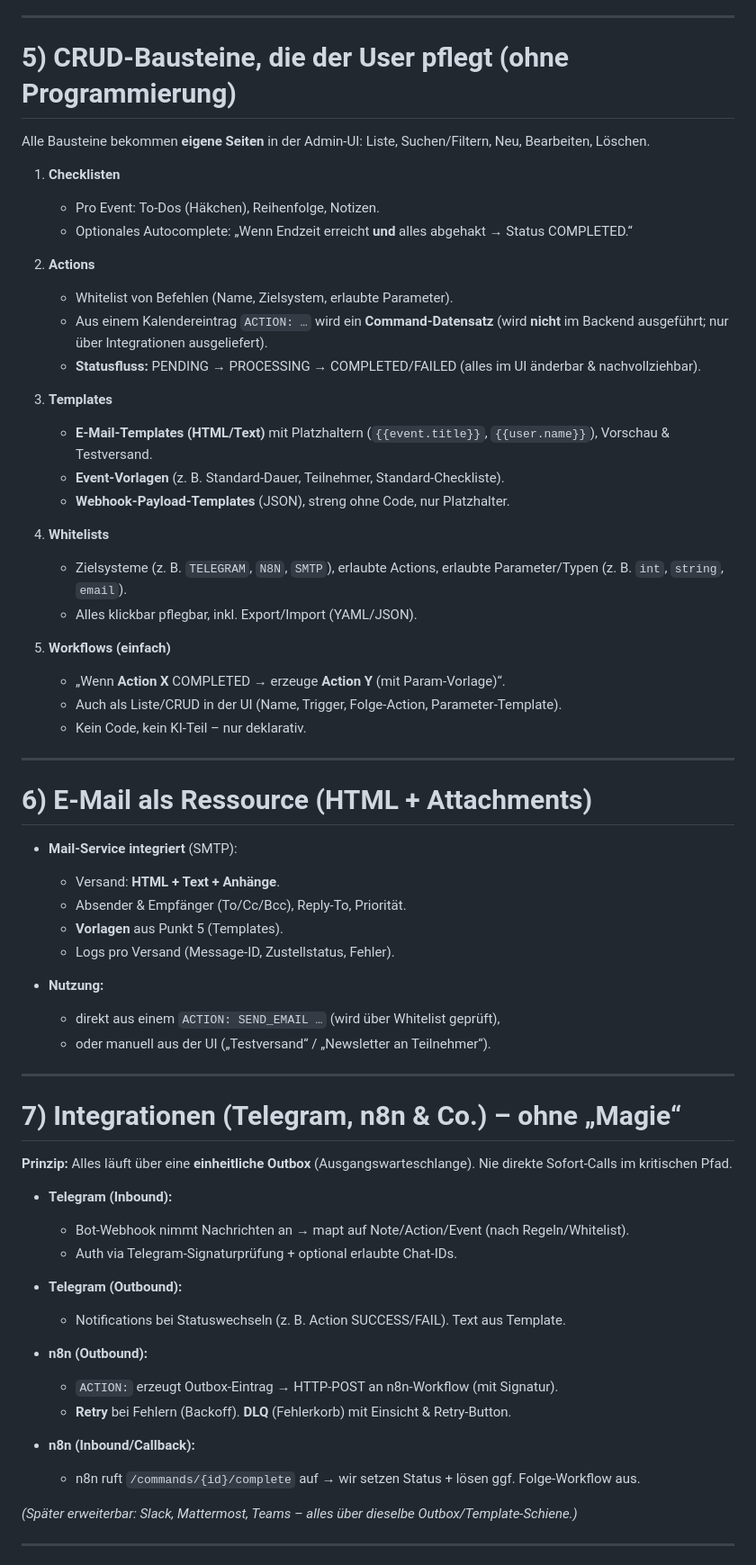
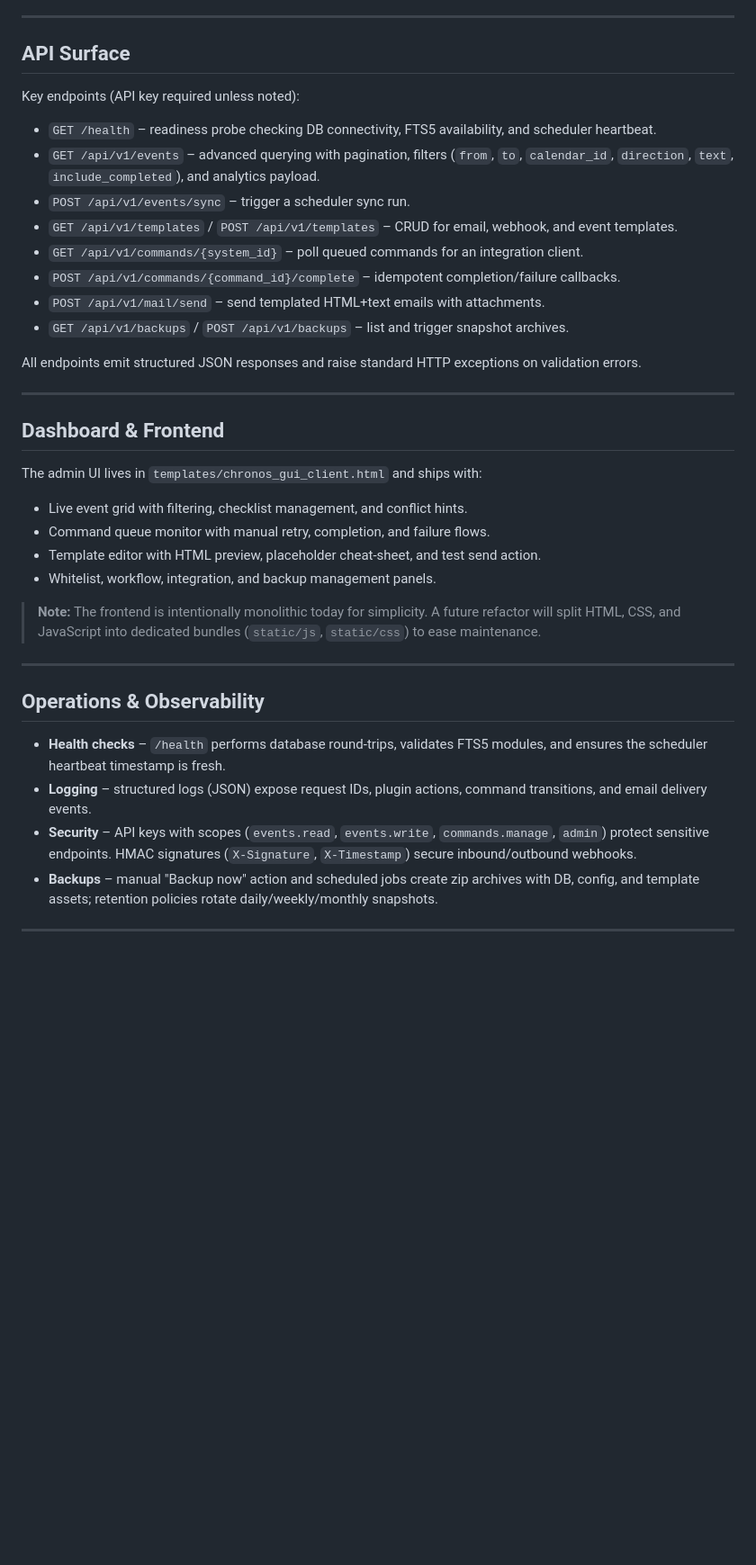
Before and after one commit to RudolfSaalbach/TPM, a Markdown page: README.md, the part around the change printed below. Shown: that part at 90% size. GitHub-like rendering; blank space fills up the shorter version.

```diff
--- a/README.md
+++ b/README.md
@@ -68,78 +103,37 @@ Danke für die klare Ansage. Ich pack’s in **einfach, praktisch, wartbar** –
 
 ---
 
-# 5) CRUD-Bausteine, die der User pflegt (ohne Programmierung)
+## API Surface
+Key endpoints (API key required unless noted):
+- `GET /health` – readiness probe checking DB connectivity, FTS5 availability, and scheduler heartbeat.
+- `GET /api/v1/events` – advanced querying with pagination, filters (`from`, `to`, `calendar_id`, `direction`, `text`, `include_completed`), and analytics payload.
+- `POST /api/v1/events/sync` – trigger a scheduler sync run.
+- `GET /api/v1/templates` / `POST /api/v1/templates` – CRUD for email, webhook, and event templates.
+- `GET /api/v1/commands/{system_id}` – poll queued commands for an integration client.
+- `POST /api/v1/commands/{command_id}/complete` – idempotent completion/failure callbacks.
+- `POST /api/v1/mail/send` – send templated HTML+text emails with attachments.
+- `GET /api/v1/backups` / `POST /api/v1/backups` – list and trigger snapshot archives.
 
-Alle Bausteine bekommen **eigene Seiten** in der Admin-UI: Liste, Suchen/Filtern, Neu, Bearbeiten, Löschen.
-
-1. **Checklisten**
-
-   * Pro Event: To-Dos (Häkchen), Reihenfolge, Notizen.
-   * Optionales Autocomplete: „Wenn Endzeit erreicht **und** alles abgehakt → Status COMPLETED.“
-
-2. **Actions**
-
-   * Whitelist von Befehlen (Name, Zielsystem, erlaubte Parameter).
-   * Aus einem Kalendereintrag `ACTION: …` wird ein **Command-Datensatz** (wird **nicht** im Backend ausgeführt; nur über Integrationen ausgeliefert).
-   * **Statusfluss:** PENDING → PROCESSING → COMPLETED/FAILED (alles im UI änderbar & nachvollziehbar).
-
-3. **Templates**
-
-   * **E-Mail-Templates (HTML/Text)** mit Platzhaltern (`{{event.title}}`, `{{user.name}}`), Vorschau & Testversand.
-   * **Event-Vorlagen** (z. B. Standard-Dauer, Teilnehmer, Standard-Checkliste).
-   * **Webhook-Payload-Templates** (JSON), streng ohne Code, nur Platzhalter.
-
-4. **Whitelists**
-
-   * Zielsysteme (z. B. `TELEGRAM`, `N8N`, `SMTP`), erlaubte Actions, erlaubte Parameter/Typen (z. B. `int`, `string`, `email`).
-   * Alles klickbar pflegbar, inkl. Export/Import (YAML/JSON).
-
-5. **Workflows (einfach)**
-
-   * „Wenn **Action X** COMPLETED → erzeuge **Action Y** (mit Param-Vorlage)“.
-   * Auch als Liste/CRUD in der UI (Name, Trigger, Folge-Action, Parameter-Template).
-   * Kein Code, kein KI-Teil – nur deklarativ.
+All endpoints emit structured JSON responses and raise standard HTTP exceptions on validation errors.
 
 ---
 
-# 6) E-Mail als Ressource (HTML + Attachments)
+## Dashboard & Frontend
+The admin UI lives in `templates/chronos_gui_client.html` and ships with:
+- Live event grid with filtering, checklist management, and conflict hints.
+- Command queue monitor with manual retry, completion, and failure flows.
+- Template editor with HTML preview, placeholder cheat-sheet, and test send action.
+- Whitelist, workflow, integration, and backup management panels.
 
-* **Mail-Service integriert** (SMTP):
-
-  * Versand: **HTML + Text + Anhänge**.
-  * Absender & Empfänger (To/Cc/Bcc), Reply-To, Priorität.
-  * **Vorlagen** aus Punkt 5 (Templates).
-  * Logs pro Versand (Message-ID, Zustellstatus, Fehler).
-* **Nutzung:**
-
-  * direkt aus einem `ACTION: SEND_EMAIL …` (wird über Whitelist geprüft),
-  * oder manuell aus der UI („Testversand“ / „Newsletter an Teilnehmer“).
+> **Note:** The frontend is intentionally monolithic today for simplicity. A future refactor will split HTML, CSS, and JavaScript into dedicated bundles (`static/js`, `static/css`) to ease maintenance.
 
 ---
 
-# 7) Integrationen (Telegram, n8n & Co.) – ohne „Magie“
-
-**Prinzip:** Alles läuft über eine **einheitliche Outbox** (Ausgangswarteschlange). Nie direkte Sofort-Calls im kritischen Pfad.
-
-* **Telegram (Inbound):**
-
-  * Bot-Webhook nimmt Nachrichten an → mapt auf Note/Action/Event (nach Regeln/Whitelist).
-  * Auth via Telegram-Signaturprüfung + optional erlaubte Chat-IDs.
-
-* **Telegram (Outbound):**
-
-  * Notifications bei Statuswechseln (z. B. Action SUCCESS/FAIL). Text aus Template.
-
-* **n8n (Outbound):**
-
-  * `ACTION:` erzeugt Outbox-Eintrag → HTTP-POST an n8n-Workflow (mit Signatur).
-  * **Retry** bei Fehlern (Backoff). **DLQ** (Fehlerkorb) mit Einsicht & Retry-Button.
-
-* **n8n (Inbound/Callback):**
-
-  * n8n ruft `/commands/{id}/complete` auf → wir setzen Status + lösen ggf. Folge-Workflow aus.
-
-*(Später erweiterbar: Slack, Mattermost, Teams – alles über dieselbe Outbox/Template-Schiene.)*
+## Operations & Observability
+- **Health checks** – `/health` performs database round-trips, validates FTS5 modules, and ensures the scheduler heartbeat timestamp is fresh.
+- **Logging** – structured logs (JSON) expose request IDs, plugin actions, command transitions, and email delivery events.
+- **Security** – API keys with scopes (`events.read`, `events.write`, `commands.manage`, `admin`) protect sensitive endpoints. HMAC signatures (`X-Signature`, `X-Timestamp`) secure inbound/outbound webhooks.
+- **Backups** – manual "Backup now" action and scheduled jobs create zip archives with DB, config, and template assets; retention policies rotate daily/weekly/monthly snapshots.
 
 ---
 
```
Also changed, not shown: other parts of README.md (+133 -214 lines).
